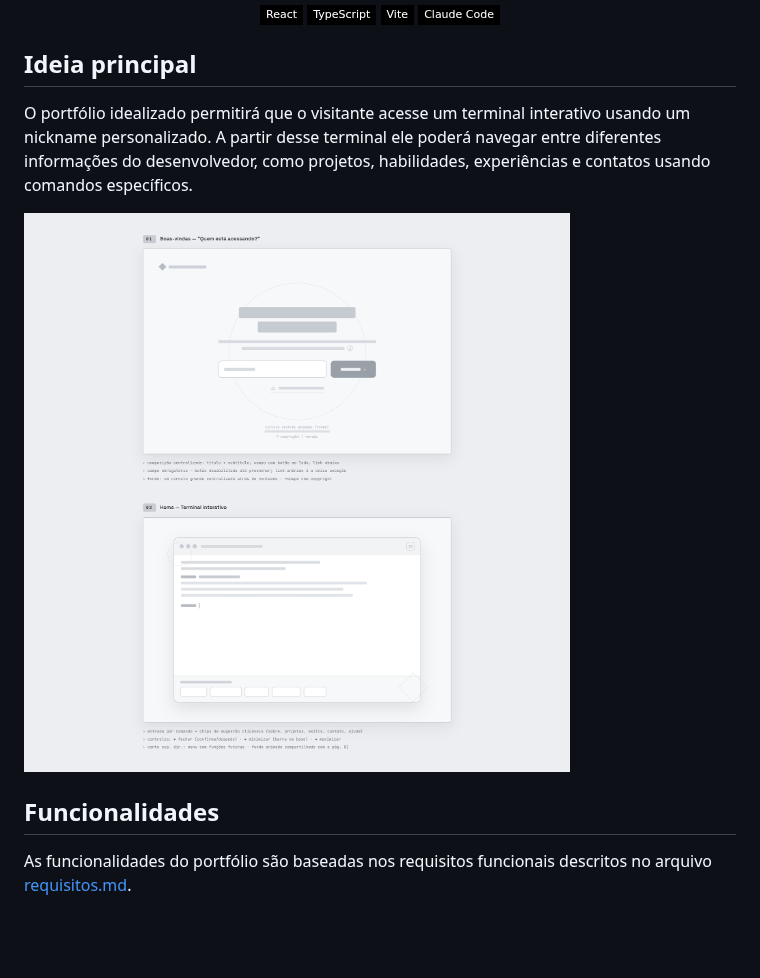
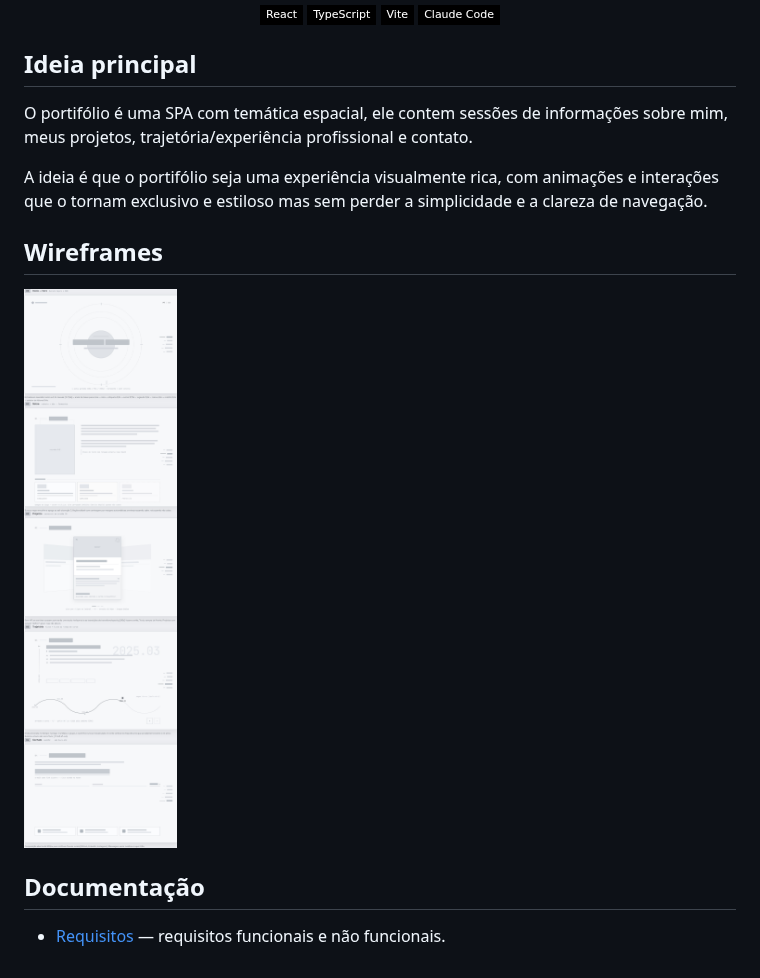
Before and after one commit to catmaitachi/portifolio, a Markdown page: README.md, the part around the change. Rendered like a GitHub page; pictures changed too: imgs/wireframes.jpg; badges without logos; blank space fills up the shorter version.

Commit message:
docs: atualizando ideia central e requisitos

```diff
--- a/README.md
+++ b/README.md
@@ -15,10 +15,14 @@ by Catmaitachi
 
 ## Ideia principal
 
-O portfólio idealizado permitirá que o visitante acesse um terminal interativo usando um nickname personalizado. A partir desse terminal ele poderá navegar entre diferentes informações do desenvolvedor, como projetos, habilidades, experiências e contatos usando comandos específicos.
+O portifólio é uma SPA com temática espacial, ele contem sessões de informações sobre mim, meus projetos, trajetória/experiência profissional e contato.
+
+A ideia é que o portifólio seja uma experiência visualmente rica, com animações e interações que o tornam exclusivo e estiloso mas sem perder a simplicidade e a clareza de navegação.
+
+## Wireframes
 
 ![Wireframes](./imgs/wireframes.jpg)
 
-## Funcionalidades
+## Documentação
 
-As funcionalidades do portfólio são baseadas nos requisitos funcionais descritos no arquivo [requisitos.md](./docs/requisitos.md).
+* [Requisitos](./docs/requisitos.md) — requisitos funcionais e não funcionais.
```
Also changed, not shown: docs/requisitos.md (+66 -34 lines).
